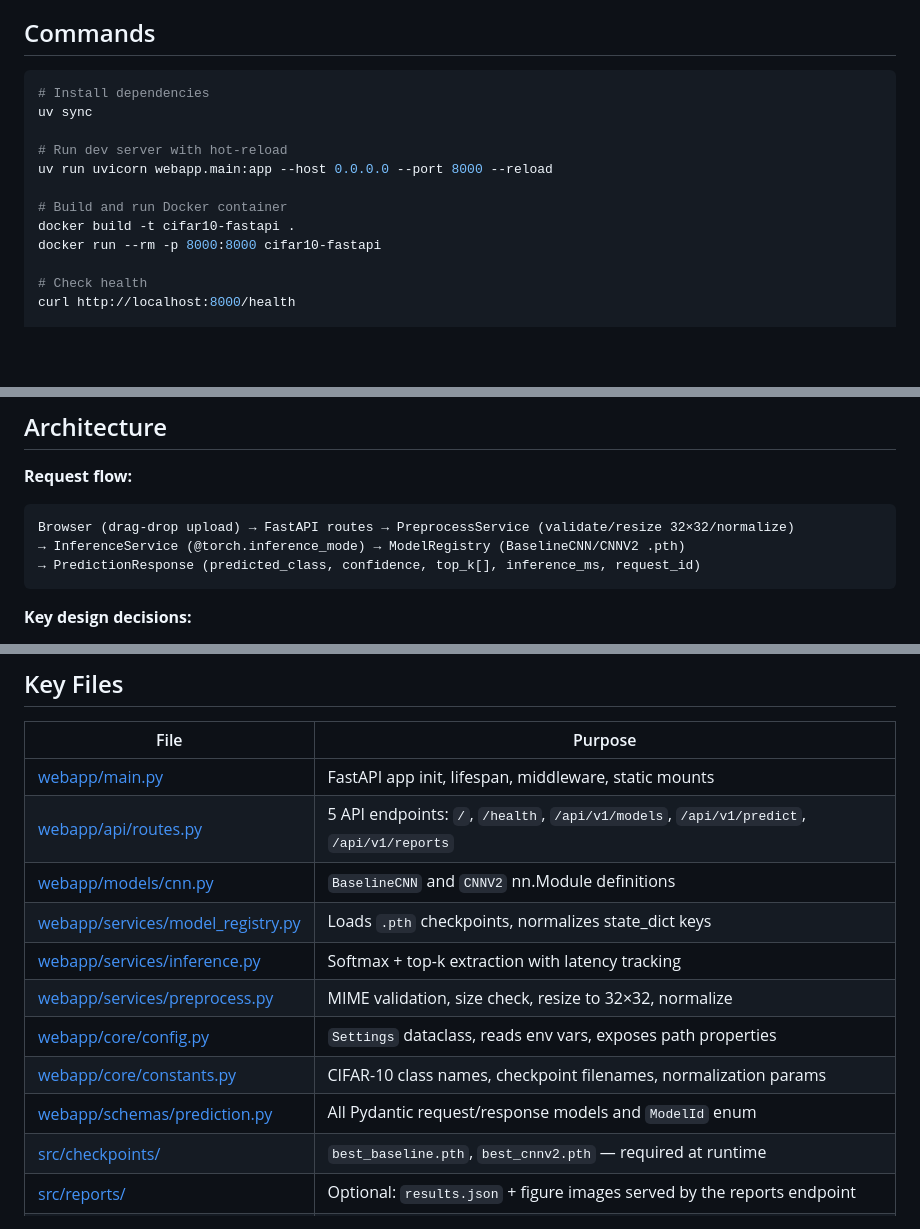
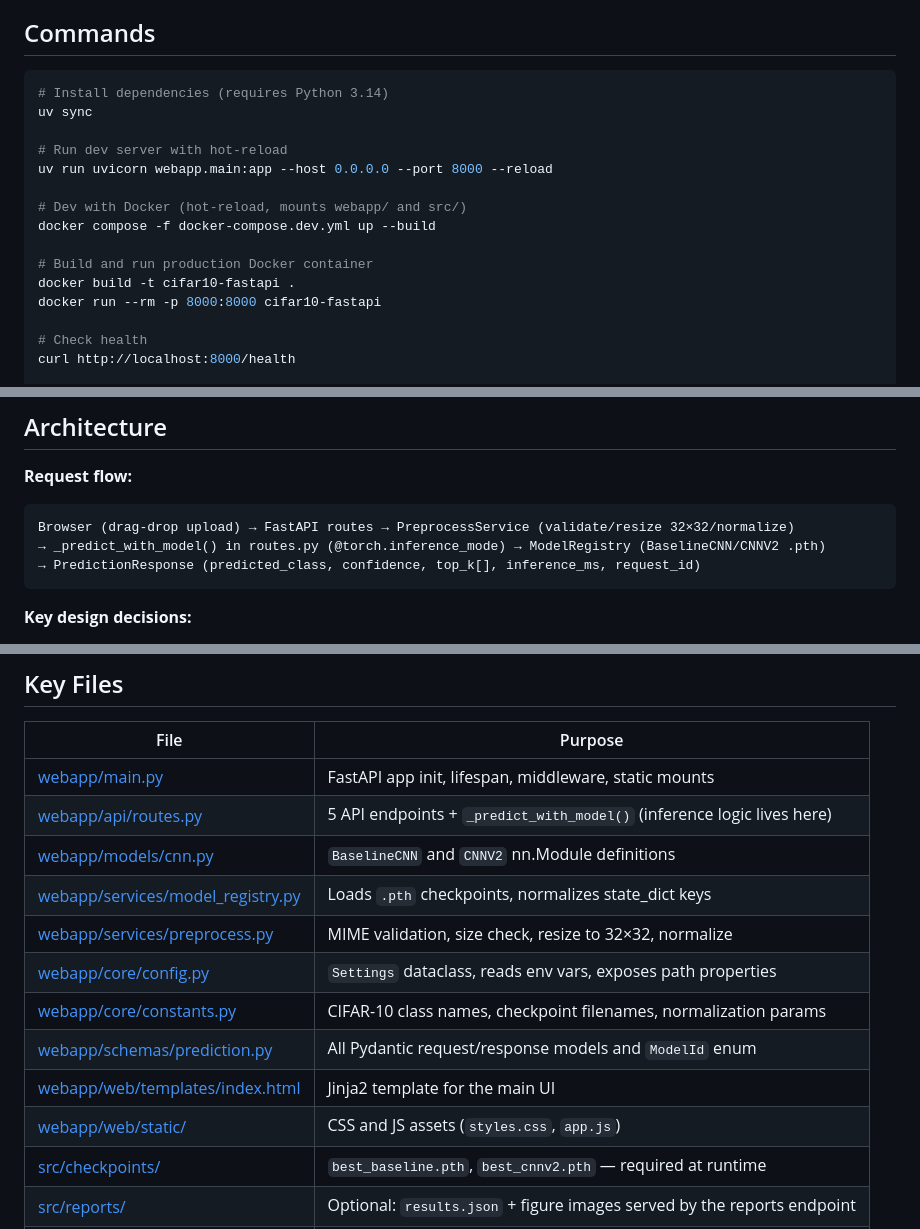
Before and after one commit to albipuliga/CIFAR10-Pytorch, a Markdown page: CLAUDE.md, 3 parts joined by grey strips. GitHub-like rendering; blank space fills up the shorter version.

````diff
--- a/CLAUDE.md
+++ b/CLAUDE.md
@@ -9,13 +9,16 @@ Inference-first FastAPI web application for CIFAR-10 image classification. Packa
 ## Commands
 
 ```bash
-# Install dependencies
+# Install dependencies (requires Python 3.14)
 uv sync
 
 # Run dev server with hot-reload
 uv run uvicorn webapp.main:app --host 0.0.0.0 --port 8000 --reload
 
-# Build and run Docker container
+# Dev with Docker (hot-reload, mounts webapp/ and src/)
+docker compose -f docker-compose.dev.yml up --build
+
+# Build and run production Docker container
 docker build -t cifar10-fastapi .
 docker run --rm -p 8000:8000 cifar10-fastapi
 
@@ -43,7 +46,7 @@ No test suite or lint config exists — testing is manual via the UI or `/docs`.
 **Request flow:**
 ```
 Browser (drag-drop upload) → FastAPI routes → PreprocessService (validate/resize 32×32/normalize)
-→ InferenceService (@torch.inference_mode) → ModelRegistry (BaselineCNN/CNNV2 .pth)
+→ _predict_with_model() in routes.py (@torch.inference_mode) → ModelRegistry (BaselineCNN/CNNV2 .pth)
 → PredictionResponse (predicted_class, confidence, top_k[], inference_ms, request_id)
 ```
 
@@ -58,14 +61,15 @@ Browser (drag-drop upload) → FastAPI routes → PreprocessService (validate/re
 | File | Purpose |
 |---|---|
 | [webapp/main.py](webapp/main.py) | FastAPI app init, lifespan, middleware, static mounts |
-| [webapp/api/routes.py](webapp/api/routes.py) | 5 API endpoints: `/`, `/health`, `/api/v1/models`, `/api/v1/predict`, `/api/v1/reports` |
+| [webapp/api/routes.py](webapp/api/routes.py) | 5 API endpoints + `_predict_with_model()` (inference logic lives here) |
 | [webapp/models/cnn.py](webapp/models/cnn.py) | `BaselineCNN` and `CNNV2` nn.Module definitions |
 | [webapp/services/model_registry.py](webapp/services/model_registry.py) | Loads `.pth` checkpoints, normalizes state_dict keys |
-| [webapp/services/inference.py](webapp/services/inference.py) | Softmax + top-k extraction with latency tracking |
 | [webapp/services/preprocess.py](webapp/services/preprocess.py) | MIME validation, size check, resize to 32×32, normalize |
 | [webapp/core/config.py](webapp/core/config.py) | `Settings` dataclass, reads env vars, exposes path properties |
 | [webapp/core/constants.py](webapp/core/constants.py) | CIFAR-10 class names, checkpoint filenames, normalization params |
 | [webapp/schemas/prediction.py](webapp/schemas/prediction.py) | All Pydantic request/response models and `ModelId` enum |
+| [webapp/web/templates/index.html](webapp/web/templates/index.html) | Jinja2 template for the main UI |
+| [webapp/web/static/](webapp/web/static/) | CSS and JS assets (`styles.css`, `app.js`) |
 | [src/checkpoints/](src/checkpoints/) | `best_baseline.pth`, `best_cnnv2.pth` — required at runtime |
 | [src/reports/](src/reports/) | Optional: `results.json` + figure images served by the reports endpoint |
 | [src/cnn.ipynb](src/cnn.ipynb) | Training notebook (not part of runtime) |
````
Also changed, not shown: README.md (+0 -4 lines).
